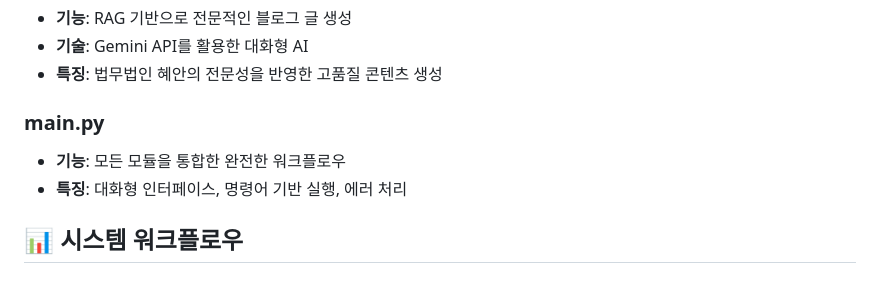
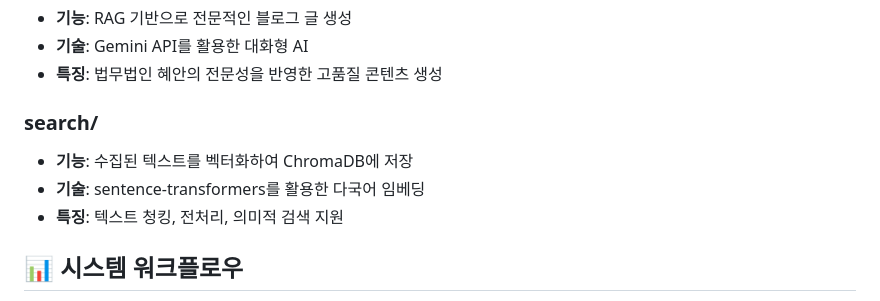
Before and after one commit to Joo-Cheol/Lsc-blog, a Markdown page: README.md, the part around one of its changes. GitHub-like rendering.

```diff
--- a/README.md
+++ b/README.md
@@ -124,9 +122,10 @@ blog-automation-system/
 - **기술**: Gemini API를 활용한 대화형 AI
 - **특징**: 법무법인 혜안의 전문성을 반영한 고품질 콘텐츠 생성
 
-### main.py
-- **기능**: 모든 모듈을 통합한 완전한 워크플로우
-- **특징**: 대화형 인터페이스, 명령어 기반 실행, 에러 처리
+### search/
+- **기능**: 수집된 텍스트를 벡터화하여 ChromaDB에 저장
+- **기술**: sentence-transformers를 활용한 다국어 임베딩
+- **특징**: 텍스트 청킹, 전처리, 의미적 검색 지원
 
 ## 📊 시스템 워크플로우
 
```
Also changed, not shown: other parts of README.md (+44 -46 lines).
